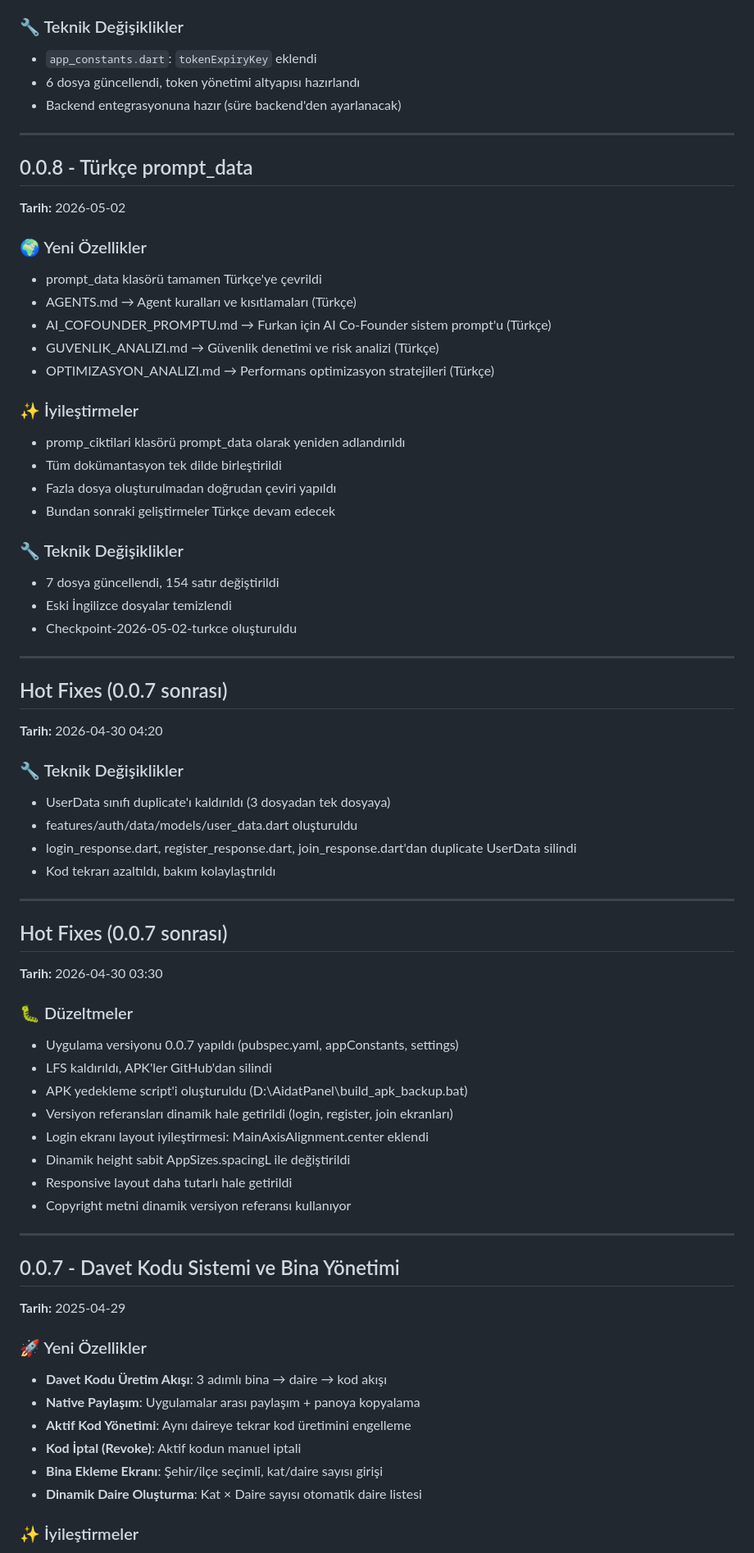
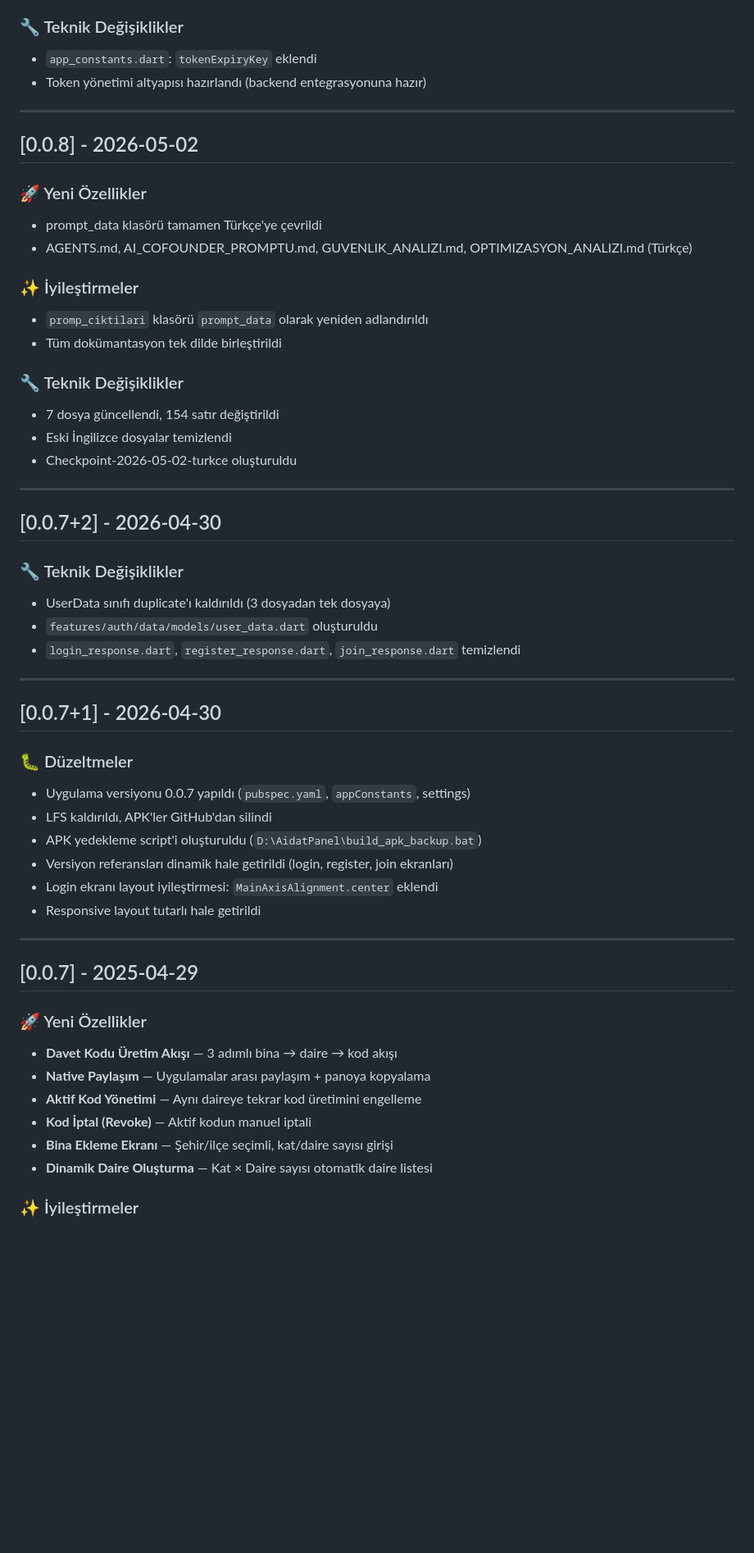
Before and after one commit to AbdullahAslan63/AidatPanel, a Markdown page: CHANGELOG.md, the part around one of its changes. Shown at 82% size. GitHub-like rendering; blank space fills up the shorter version.

```diff
--- a/CHANGELOG.md
+++ b/CHANGELOG.md
@@ -136,67 +77,60 @@ Tüm versiyon değişikliklerinin kaydı.
 - `app_constants.dart`: `tokenExpiryKey` eklendi
-- 6 dosya güncellendi, token yönetimi altyapısı hazırlandı
-- Backend entegrasyonuna hazır (süre backend'den ayarlanacak)
+- Token yönetimi altyapısı hazırlandı (backend entegrasyonuna hazır)
 
 ---
 
-## 0.0.8 - Türkçe prompt_data
-**Tarih:** 2026-05-02
+## [0.0.8] - 2026-05-02
 
-### 🌍 Yeni Özellikler
+### 🚀 Yeni Özellikler
+
 - prompt_data klasörü tamamen Türkçe'ye çevrildi
-- AGENTS.md → Agent kuralları ve kısıtlamaları (Türkçe)
-- AI_COFOUNDER_PROMPTU.md → Furkan için AI Co-Founder sistem prompt'u (Türkçe)
-- GUVENLIK_ANALIZI.md → Güvenlik denetimi ve risk analizi (Türkçe)
-- OPTIMIZASYON_ANALIZI.md → Performans optimizasyon stratejileri (Türkçe)
+- AGENTS.md, AI_COFOUNDER_PROMPTU.md, GUVENLIK_ANALIZI.md, OPTIMIZASYON_ANALIZI.md (Türkçe)
 
 ### ✨ İyileştirmeler
-- promp_ciktilari klasörü prompt_data olarak yeniden adlandırıldı
+
+- `promp_ciktilari` klasörü `prompt_data` olarak yeniden adlandırıldı
 - Tüm dokümantasyon tek dilde birleştirildi
-- Fazla dosya oluşturulmadan doğrudan çeviri yapıldı
-- Bundan sonraki geliştirmeler Türkçe devam edecek
 
 ### 🔧 Teknik Değişiklikler
+
 - 7 dosya güncellendi, 154 satır değiştirildi
 - Eski İngilizce dosyalar temizlendi
 - Checkpoint-2026-05-02-turkce oluşturuldu
 
 ---
 
-## Hot Fixes (0.0.7 sonrası)
-**Tarih:** 2026-04-30 04:20
+## [0.0.7+2] - 2026-04-30
 
 ### 🔧 Teknik Değişiklikler
+
 - UserData sınıfı duplicate'ı kaldırıldı (3 dosyadan tek dosyaya)
-- features/auth/data/models/user_data.dart oluşturuldu
-- login_response.dart, register_response.dart, join_response.dart'dan duplicate UserData silindi
-- Kod tekrarı azaltıldı, bakım kolaylaştırıldı
+- `features/auth/data/models/user_data.dart` oluşturuldu
+- `login_response.dart`, `register_response.dart`, `join_response.dart` temizlendi
 
 ---
 
-## Hot Fixes (0.0.7 sonrası)
-**Tarih:** 2026-04-30 03:30
+## [0.0.7+1] - 2026-04-30
 
 ### 🐛 Düzeltmeler
-- Uygulama versiyonu 0.0.7 yapıldı (pubspec.yaml, appConstants, settings)
+
+- Uygulama versiyonu 0.0.7 yapıldı (`pubspec.yaml`, `appConstants`, settings)
 - LFS kaldırıldı, APK'ler GitHub'dan silindi
-- APK yedekleme script'i oluşturuldu (D:\AidatPanel\build_apk_backup.bat)
+- APK yedekleme script'i oluşturuldu (`D:\AidatPanel\build_apk_backup.bat`)
 - Versiyon referansları dinamik hale getirildi (login, register, join ekranları)
-- Login ekranı layout iyileştirmesi: MainAxisAlignment.center eklendi
-- Dinamik height sabit AppSizes.spacingL ile değiştirildi
-- Responsive layout daha tutarlı hale getirildi
-- Copyright metni dinamik versiyon referansı kullanıyor
+- Login ekranı layout iyileştirmesi: `MainAxisAlignment.center` eklendi
+- Responsive layout tutarlı hale getirildi
 
 ---
 
-## 0.0.7 - Davet Kodu Sistemi ve Bina Yönetimi
-**Tarih:** 2025-04-29
+## [0.0.7] - 2025-04-29
 
 ### 🚀 Yeni Özellikler
-- **Davet Kodu Üretim Akışı**: 3 adımlı bina → daire → kod akışı
-- **Native Paylaşım**: Uygulamalar arası paylaşım + panoya kopyalama
-- **Aktif Kod Yönetimi**: Aynı daireye tekrar kod üretimini engelleme
-- **Kod İptal (Revoke)**: Aktif kodun manuel iptali
-- **Bina Ekleme Ekranı**: Şehir/ilçe seçimli, kat/daire sayısı girişi
-- **Dinamik Daire Oluşturma**: Kat × Daire sayısı otomatik daire listesi
+
+- **Davet Kodu Üretim Akışı** — 3 adımlı bina → daire → kod akışı
+- **Native Paylaşım** — Uygulamalar arası paylaşım + panoya kopyalama
+- **Aktif Kod Yönetimi** — Aynı daireye tekrar kod üretimini engelleme
+- **Kod İptal (Revoke)** — Aktif kodun manuel iptali
+- **Bina Ekleme Ekranı** — Şehir/ilçe seçimli, kat/daire sayısı girişi
+- **Dinamik Daire Oluşturma** — Kat × Daire sayısı otomatik daire listesi
 
 ### ✨ İyileştirmeler
```
Also changed, not shown: other parts of CHANGELOG.md (+75 -129 lines).
